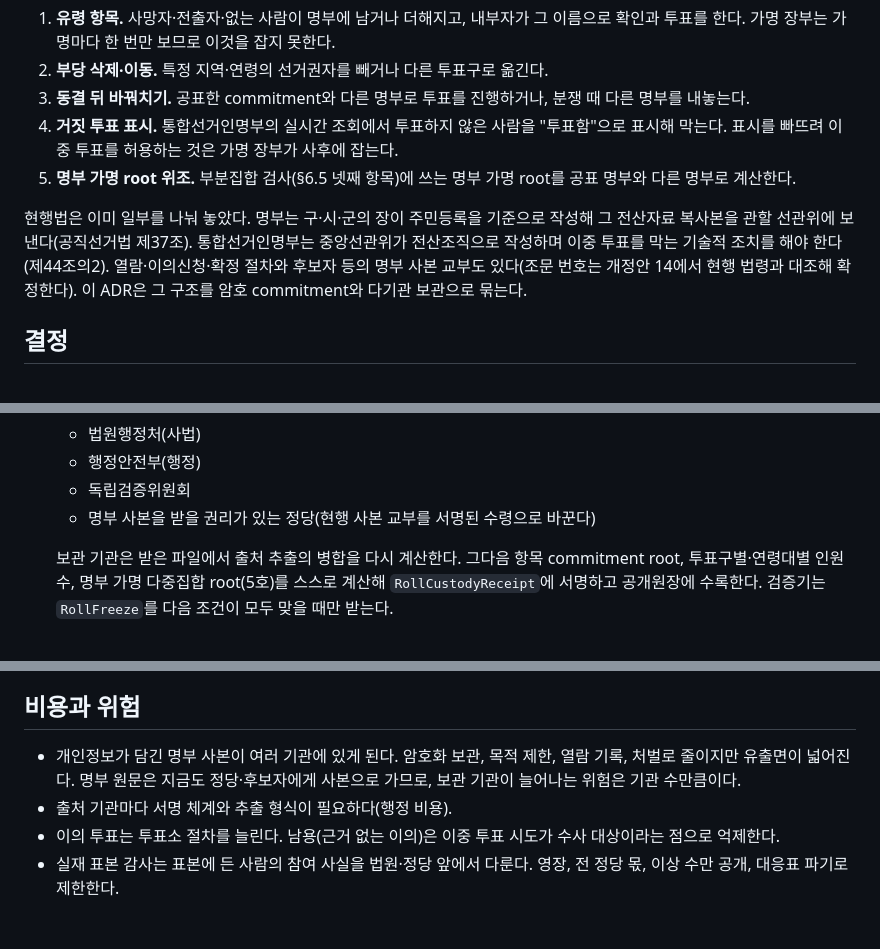
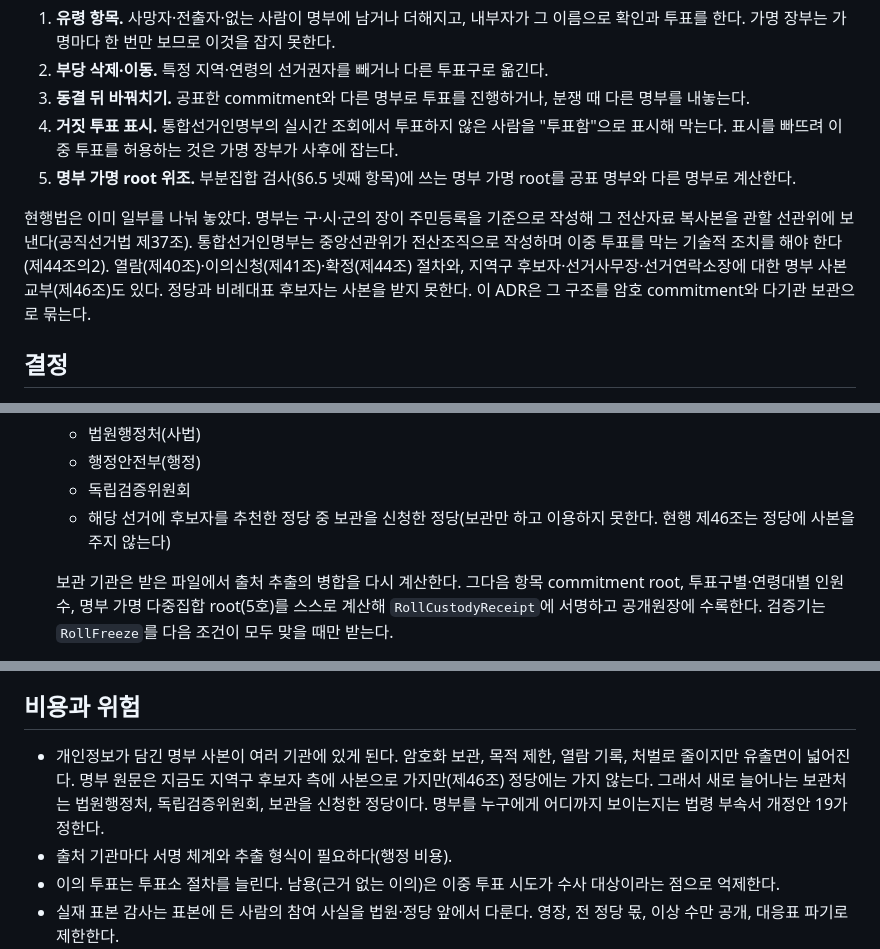
Before and after one commit to dudueul/ityv, a Markdown page: docs/adr/ADR-0033-roll-custody-and-source-signatures.md, 3 parts joined by grey strips. Drawn GitHub-style; blank space fills up the shorter version.

Commit message:
docs: ADR-0033 revision 1, the custodian party has no roll-copy right
ADR-0033 listed the custodian party as one "entitled to a roll copy" and
said the roll already goes to parties. Under 공직선거법 제46조① only
district candidates, their campaign managers and liaison office heads get
a copy; parties and PR-list candidates do not (checked against the
2026-11-12 text). The custodian is a party that nominated a candidate and
asked to hold a copy, and it may use the copy only as 제44조의3⑥ allows,
as the legal annex already says since amendment 14 was corrected. The
decision and the genesis format are unchanged.

Co-Authored-By: Claude Opus 5.5 <noreply@anthropic.com>
Claude-Session: https://claude.ai/code/session_01AMofbnMANVrThL7rxGoNKU

```diff
--- a/docs/adr/ADR-0033-roll-custody-and-source-signatures.md
+++ b/docs/adr/ADR-0033-roll-custody-and-source-signatures.md
@@ -19,7 +19,7 @@ ADR-0009는 명부 동결 commitment와 추가 전용 변경으로 동결 뒤의
 4. **거짓 투표 표시.** 통합선거인명부의 실시간 조회에서 투표하지 않은 사람을 "투표함"으로 표시해 막는다. 표시를 빠뜨려 이중 투표를 허용하는 것은 가명 장부가 사후에 잡는다.
 5. **명부 가명 root 위조.** 부분집합 검사(§6.5 넷째 항목)에 쓰는 명부 가명 root를 공표 명부와 다른 명부로 계산한다.
 
-현행법은 이미 일부를 나눠 놓았다. 명부는 구·시·군의 장이 주민등록을 기준으로 작성해 그 전산자료 복사본을 관할 선관위에 보낸다(공직선거법 제37조). 통합선거인명부는 중앙선관위가 전산조직으로 작성하며 이중 투표를 막는 기술적 조치를 해야 한다(제44조의2). 열람·이의신청·확정 절차와 후보자 등의 명부 사본 교부도 있다(조문 번호는 개정안 14에서 현행 법령과 대조해 확정한다). 이 ADR은 그 구조를 암호 commitment와 다기관 보관으로 묶는다.
+현행법은 이미 일부를 나눠 놓았다. 명부는 구·시·군의 장이 주민등록을 기준으로 작성해 그 전산자료 복사본을 관할 선관위에 보낸다(공직선거법 제37조). 통합선거인명부는 중앙선관위가 전산조직으로 작성하며 이중 투표를 막는 기술적 조치를 해야 한다(제44조의2). 열람(제40조)·이의신청(제41조)·확정(제44조) 절차와, 지역구 후보자·선거사무장·선거연락소장에 대한 명부 사본 교부(제46조)도 있다. 정당과 비례대표 후보자는 사본을 받지 못한다. 이 ADR은 그 구조를 암호 commitment와 다기관 보관으로 묶는다.
 
 ## 결정
 
@@ -35,7 +35,7 @@ ADR-0009는 명부 동결 commitment와 추가 전용 변경으로 동결 뒤의
    - 법원행정처(사법)
    - 행정안전부(행정)
    - 독립검증위원회
-   - 명부 사본을 받을 권리가 있는 정당(현행 사본 교부를 서명된 수령으로 바꾼다)
+   - 해당 선거에 후보자를 추천한 정당 중 보관을 신청한 정당(보관만 하고 이용하지 못한다. 현행 제46조는 정당에 사본을 주지 않는다)
 
    보관 기관은 받은 파일에서 출처 추출의 병합을 다시 계산한다. 그다음 항목 commitment root, 투표구별·연령대별 인원수, 명부 가명 다중집합 root(5호)를 스스로 계산해 `RollCustodyReceipt`에 서명하고 공개원장에 수록한다. 검증기는 `RollFreeze`를 다음 조건이 모두 맞을 때만 받는다.
    - genesis가 고정한 보관 기관 목록의 정족수(셋 이상) 이상이 같은 root에 서명했다.
@@ -96,7 +96,7 @@ ADR-0009는 명부 동결 commitment와 추가 전용 변경으로 동결 뒤의
 
 ## 비용과 위험
 
-- 개인정보가 담긴 명부 사본이 여러 기관에 있게 된다. 암호화 보관, 목적 제한, 열람 기록, 처벌로 줄이지만 유출면이 넓어진다. 명부 원문은 지금도 정당·후보자에게 사본으로 가므로, 보관 기관이 늘어나는 위험은 기관 수만큼이다.
+- 개인정보가 담긴 명부 사본이 여러 기관에 있게 된다. 암호화 보관, 목적 제한, 열람 기록, 처벌로 줄이지만 유출면이 넓어진다. 명부 원문은 지금도 지역구 후보자 측에 사본으로 가지만(제46조) 정당에는 가지 않는다. 그래서 새로 늘어나는 보관처는 법원행정처, 독립검증위원회, 보관을 신청한 정당이다. 명부를 누구에게 어디까지 보이는지는 법령 부속서 개정안 19가 정한다.
 - 출처 기관마다 서명 체계와 추출 형식이 필요하다(행정 비용).
 - 이의 투표는 투표소 절차를 늘린다. 남용(근거 없는 이의)은 이중 투표 시도가 수사 대상이라는 점으로 억제한다.
 - 실재 표본 감사는 표본에 든 사람의 참여 사실을 법원·정당 앞에서 다룬다. 영장, 전 정당 몫, 이상 수만 공개, 대응표 파기로 제한한다.
```
Also changed, not shown: other parts of docs/adr/ADR-0033-roll-custody-and-source-signatures.md (+4 -0 lines).
